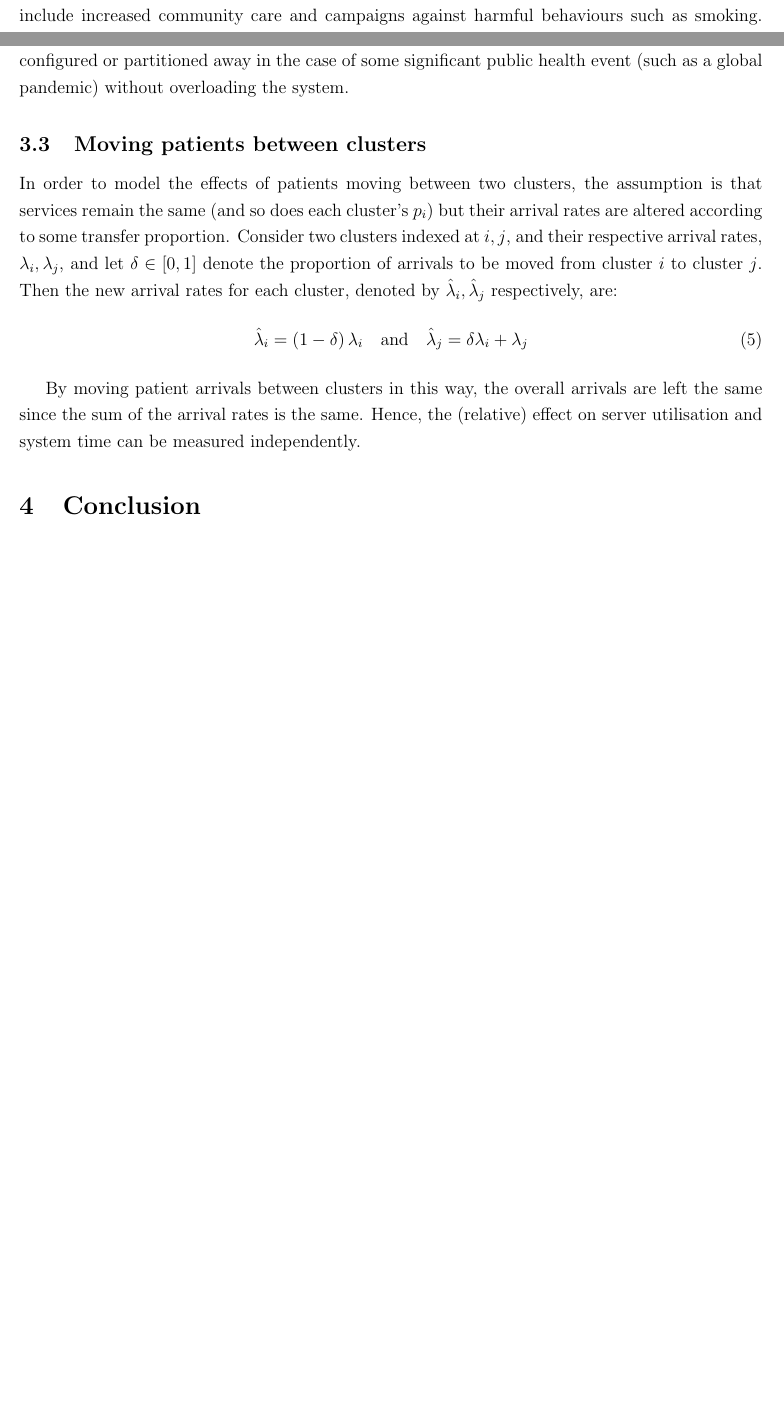
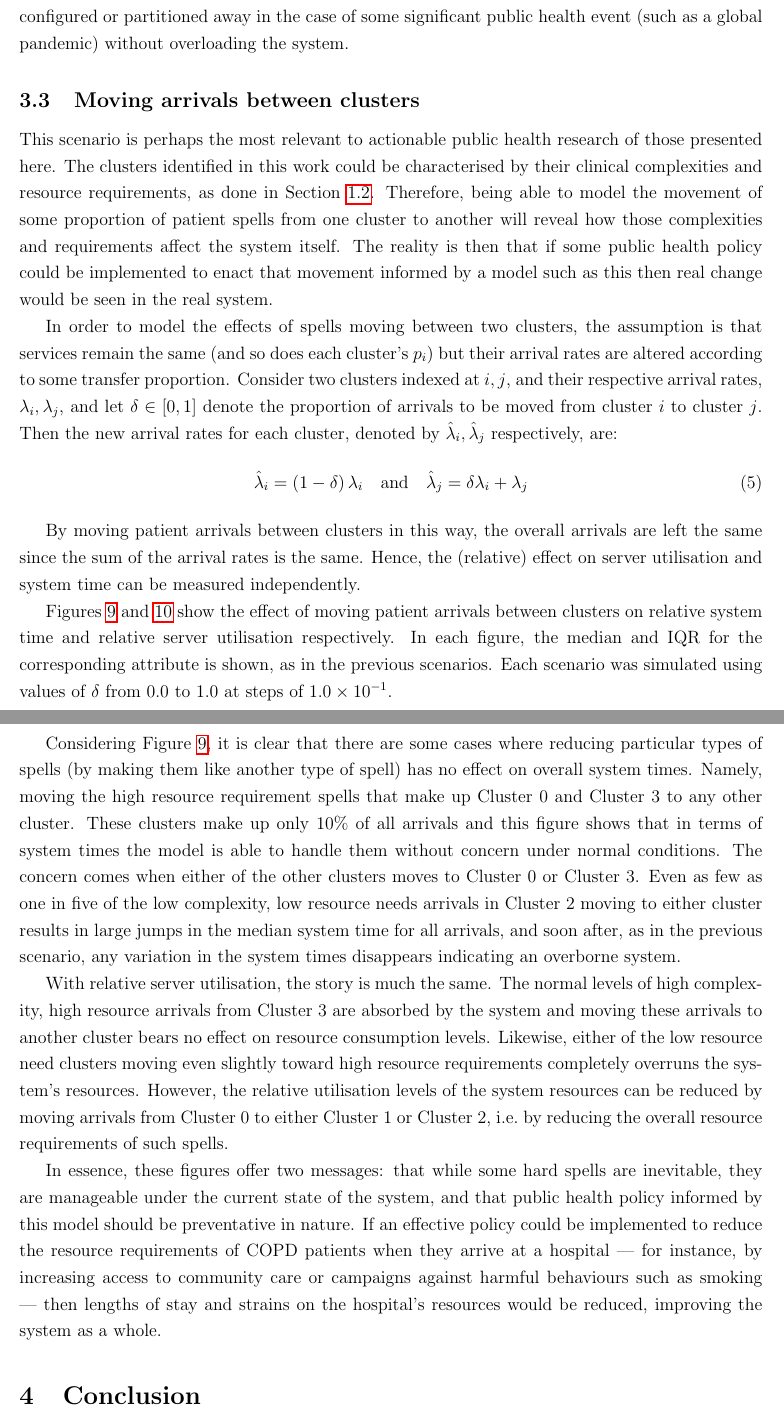
Before and after one commit to daffidwilde/copd-paper, a LaTeX paper (main.tex, which reads sections/scenarios.tex): two parts of pages 15 and 17 of 24 before the commit and two parts of pages 17 and 18 of 25 after it, joined at a grey line, cut so that both start at the same text, the shorter picture padded with empty space. Compiled offline with pdfLaTeX.

Commit message:
Finish scenarios section.

```diff
--- a/sections/scenarios.tex
+++ b/sections/scenarios.tex
@@ -34,5 +35,3 @@ have been archived. %TODO archive and add citation
 
 Changes in overall patient arrivals to a queue reflect real-world scenarios
 where some stimulus is improving (or worsening) the condition of the patient
-population. Examples of positive stimuli include increased community care and
-campaigns against harmful behaviours such as smoking. Within this model, overall
@@ -149 +149,0 @@ exact, having variation in server utilisation would suggest that parts of the
-system may be configured or partitioned away in the case of some significant
@@ -150,9 +153,21 @@ system may be configured or partitioned away in the case of some significant
+is not exact, having variation in server utilisation would suggest that parts of
+the system may be configured or partitioned away in the case of some significant
 public health event (such as a global pandemic) without overloading the system.
 
 
-\subsection{Moving patients between clusters}\label{subsec:moving}
+\subsection{Moving arrivals between clusters}\label{subsec:moving}
 
-In order to model the effects of patients moving between two clusters, the
+This scenario is perhaps the most relevant to actionable public health research
+of those presented here. The clusters identified in this work could be
+characterised by their clinical complexities and resource requirements, as done
+in Section~\ref{subsec:overview}. Therefore, being able to model the movement of
+some proportion of patient spells from one cluster to another will reveal how
+those complexities and requirements affect the system itself. The reality is
+then that if some public health policy could be implemented to enact that
+movement informed by a model such as this then real change would be seen in the
+real system.
+
+In order to model the effects of spells moving between two clusters, the
 assumption is that services remain the same (and so does each cluster's \(p_i\))
 but their arrival rates are altered according to some transfer proportion.
 Consider two clusters indexed at \(i, j\), and their respective arrival rates,
@@ -171,6 +186,44 @@ are left the same since the sum of the arrival rates is the same. Hence, the
 (relative) effect on server utilisation and system time can be measured
 independently.
 
+Figures~\ref{fig:moving_time}~and~\ref{fig:moving_util} show the effect of
+moving patient arrivals between clusters on relative system time and relative
+server utilisation respectively. In each figure, the median and IQR for the
+corresponding attribute is shown, as in the previous scenarios. Each scenario
+was simulated using values of \(\delta\) from \input{tex/moving_clusters_min} to
+\input{tex/moving_clusters_max} at steps of \input{tex/moving_clusters_step}.
+
+Considering Figure~\ref{fig:moving_time}, it is clear that there are some cases
+where reducing particular types of spells (by making them like another type of
+spell) has no effect on overall system times. Namely, moving the high
+resource requirement spells that make up Cluster 0 and Cluster 3 to any other
+cluster. These clusters make up only 10\% of all arrivals and this figure shows
+that in terms of system times the model is able to handle them without concern
+under normal conditions. The concern comes when either of the other clusters
+moves to Cluster 0 or Cluster 3. Even as few as one in five of the low
+complexity, low resource needs arrivals in Cluster 2 moving to either cluster
+results in large jumps in the median system time for all arrivals, and soon
+after, as in the previous scenario, any variation in the system times
+disappears indicating an overborne system.
+
+With relative server utilisation, the story is much the same. The normal levels
+of high complexity, high resource arrivals from Cluster 3 are absorbed by the
+system and moving these arrivals to another cluster bears no effect on resource
+consumption levels. Likewise, either of the low resource need clusters moving
+even slightly toward high resource requirements completely overruns the system's
+resources. However, the relative utilisation levels of the system resources can
+be reduced by moving arrivals from Cluster 0 to either Cluster 1 or Cluster 2,
+i.e.\ by reducing the overall resource requirements of such spells.
+
+In essence, these figures offer two messages: that while some hard spells are
+inevitable, they are manageable under the current state of the system, and that
+public health policy informed by this model should be preventative in nature. If
+an effective policy could be implemented to reduce the resource requirements of
+COPD patients when they arrive at a hospital --- for instance, by increasing
+access to community care or campaigns against harmful behaviours such as smoking
+--- then lengths of stay and strains on the hospital's resources would be
+reduced, improving the system as a whole.
+
 \begin{figure}
     \centering
     \includegraphics[width=\imgwidth]{moving_time}
```
Also changed, not shown: main.pdf, sections/scenarios.tex (62 more changed lines).
